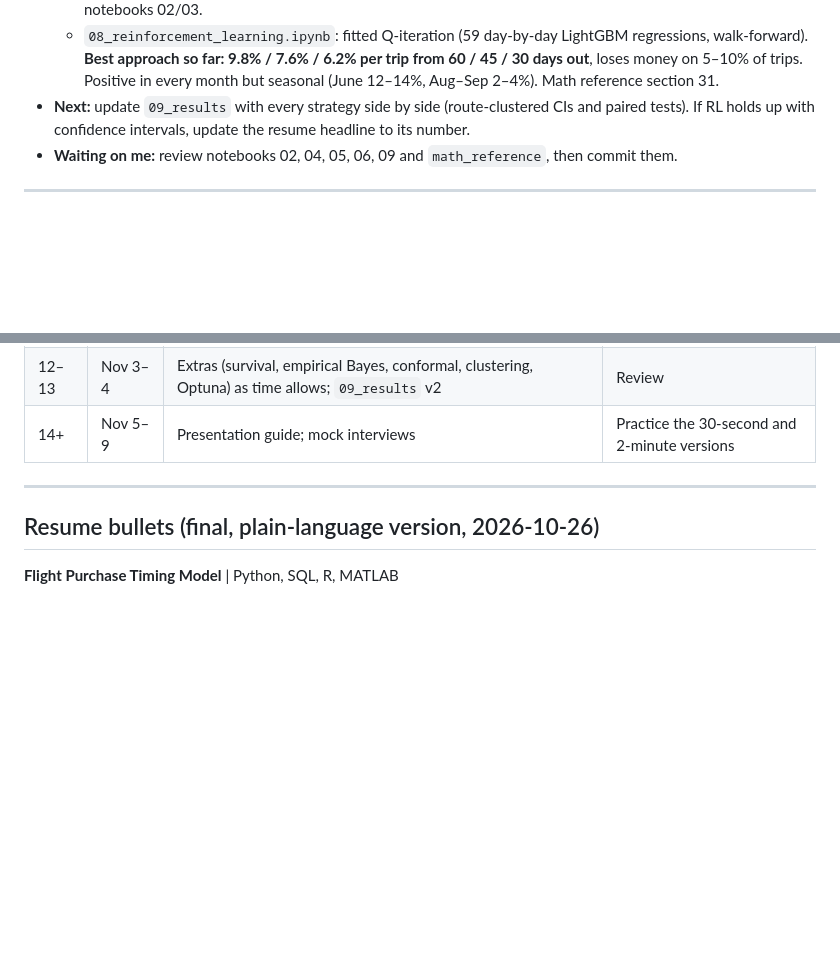
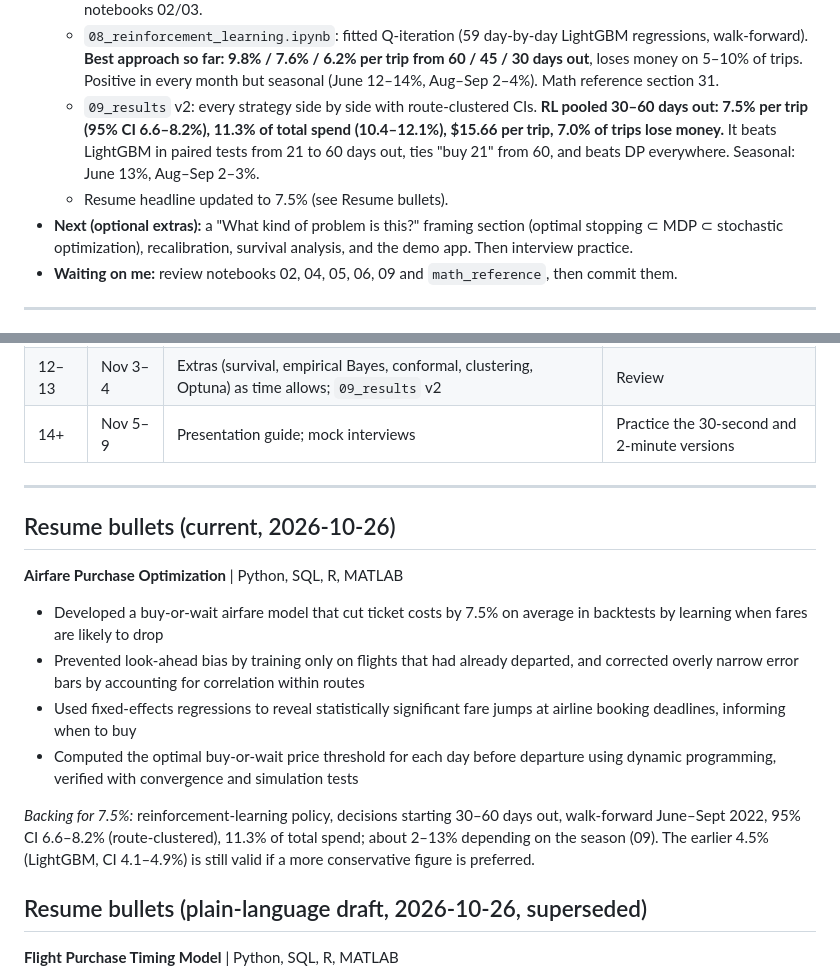
Before and after one commit to 1thien/flight-pricing, a Markdown page: docs/project_journal.md, 2 parts joined by grey strips. GitHub-like rendering; blank space fills up the shorter version.

```diff
--- a/docs/project_journal.md
+++ b/docs/project_journal.md
@@ -64,9 +64,15 @@ notebook it names.
     6.2% per trip from 60 / 45 / 30 days out**, loses money on 5–10% of trips.
     Positive in every month but seasonal (June 12–14%, Aug–Sep 2–4%). Math
     reference section 31.
-- **Next:** update `09_results` with every strategy side by side
-  (route-clustered CIs and paired tests). If RL holds up with confidence
-  intervals, update the resume headline to its number.
+  - `09_results` v2: every strategy side by side with route-clustered CIs.
+    **RL pooled 30–60 days out: 7.5% per trip (95% CI 6.6–8.2%), 11.3% of total
+    spend (10.4–12.1%), $15.66 per trip, 7.0% of trips lose money.** It beats
+    LightGBM in paired tests from 21 to 60 days out, ties "buy 21" from 60, and
+    beats DP everywhere. Seasonal: June 13%, Aug–Sep 2–3%.
+  - Resume headline updated to 7.5% (see Resume bullets).
+- **Next (optional extras):** a "What kind of problem is this?" framing section
+  (optimal stopping ⊂ MDP ⊂ stochastic optimization), recalibration, survival
+  analysis, and the demo app. Then interview practice.
 - **Waiting on me:** review notebooks 02, 04, 05, 06, 09 and
   `math_reference`, then commit them.
 
@@ -98,7 +104,28 @@ resume-critical path comes first.
 
 ---
 
-## Resume bullets (final, plain-language version, 2026-10-26)
+## Resume bullets (current, 2026-10-26)
+
+**Airfare Purchase Optimization** | Python, SQL, R, MATLAB
+
+- Developed a buy-or-wait airfare model that cut ticket costs by 7.5% on average
+  in backtests by learning when fares are likely to drop
+- Prevented look-ahead bias by training only on flights that had already
+  departed, and corrected overly narrow error bars by accounting for
+  correlation within routes
+- Used fixed-effects regressions to reveal statistically significant fare jumps
+  at airline booking deadlines, informing when to buy
+- Computed the optimal buy-or-wait price threshold for each day before
+  departure using dynamic programming, verified with convergence and
+  simulation tests
+
+*Backing for 7.5%:* reinforcement-learning policy, decisions starting 30–60
+days out, walk-forward June–Sept 2022, 95% CI 6.6–8.2% (route-clustered),
+11.3% of total spend; about 2–13% depending on the season (09). The earlier
+4.5% (LightGBM, CI 4.1–4.9%) is still valid if a more conservative figure is
+preferred.
+
+## Resume bullets (plain-language draft, 2026-10-26, superseded)
 
 **Flight Purchase Timing Model** | Python, SQL, R, MATLAB
 
```
Also changed, not shown: README.md (+33 -30 lines), docs/figures/savings_ci.png, 2 other files.
